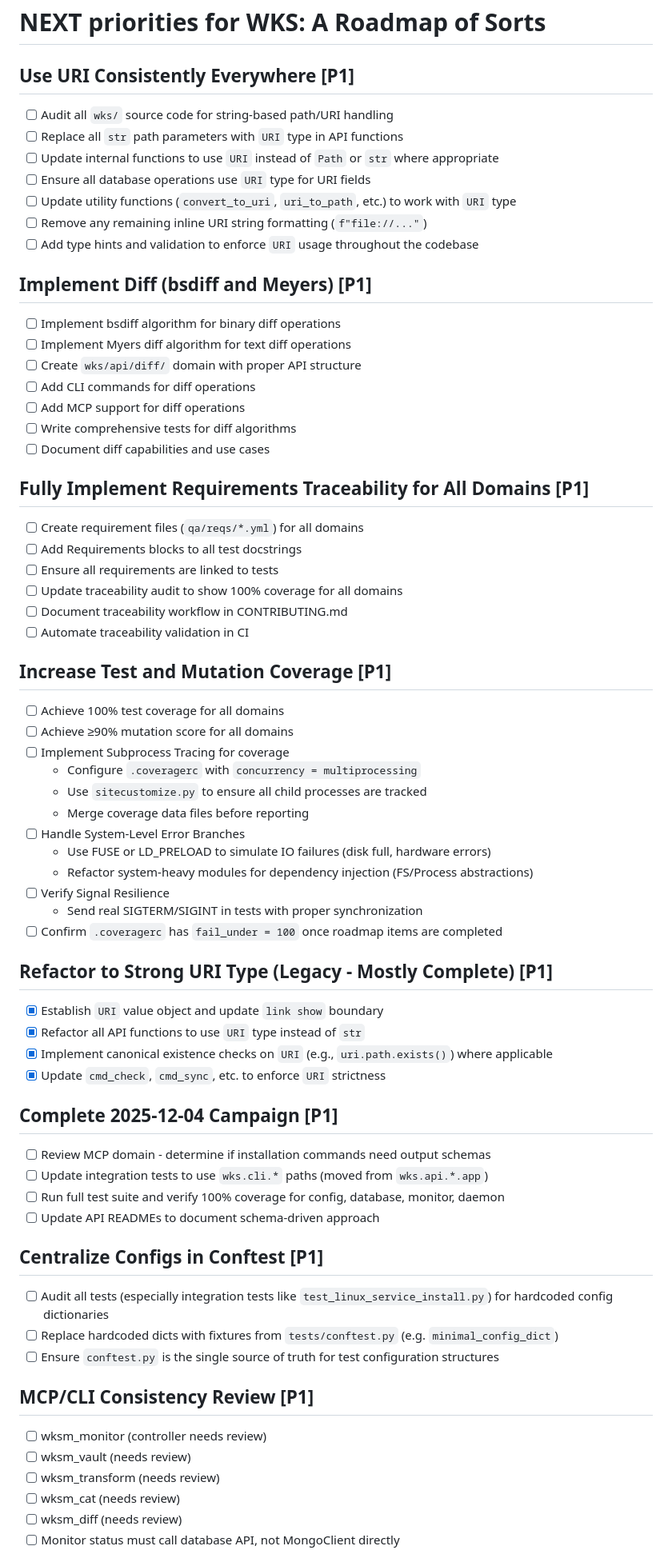
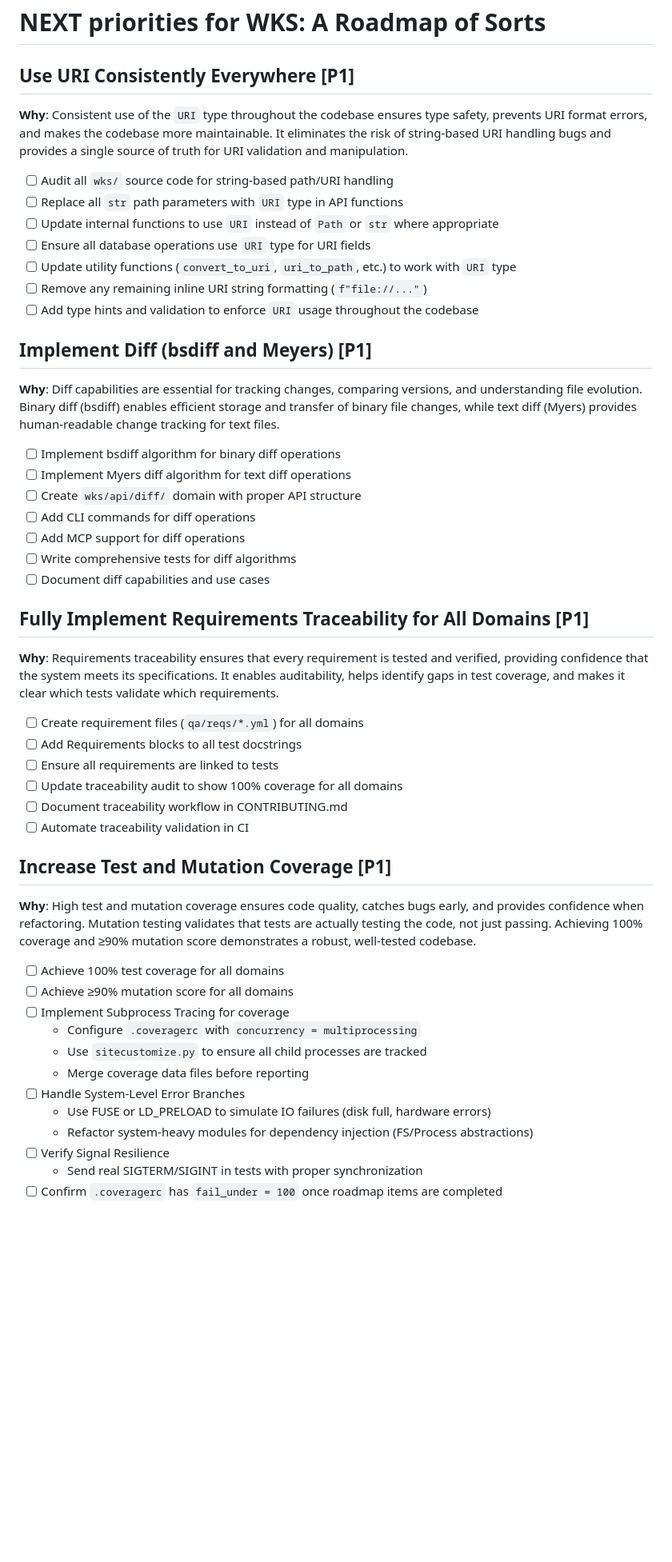
Before and after one commit to wawiesel/wks, a Markdown page: NEXT.md, the part around one of its changes. Shown at 80% size. Rendered like a GitHub page; blank space fills up the shorter version.

Commit message:
docs: add 'why' blurbs to NEXT.md sections and polish remaining items

```diff
--- a/NEXT.md
+++ b/NEXT.md
@@ -1,6 +1,8 @@
 # NEXT priorities for WKS: A Roadmap of Sorts
 
 ## Use URI Consistently Everywhere [P1]
+
+**Why**: Consistent use of the `URI` type throughout the codebase ensures type safety, prevents URI format errors, and makes the codebase more maintainable. It eliminates the risk of string-based URI handling bugs and provides a single source of truth for URI validation and manipulation.
 
 - [ ] Audit all `wks/` source code for string-based path/URI handling
 - [ ] Replace all `str` path parameters with `URI` type in API functions
@@ -12,6 +14,8 @@
 
 ## Implement Diff (bsdiff and Meyers) [P1]
 
+**Why**: Diff capabilities are essential for tracking changes, comparing versions, and understanding file evolution. Binary diff (bsdiff) enables efficient storage and transfer of binary file changes, while text diff (Myers) provides human-readable change tracking for text files.
+
 - [ ] Implement bsdiff algorithm for binary diff operations
 - [ ] Implement Myers diff algorithm for text diff operations
 - [ ] Create `wks/api/diff/` domain with proper API structure
@@ -22,6 +26,8 @@
 
 ## Fully Implement Requirements Traceability for All Domains [P1]
 
+**Why**: Requirements traceability ensures that every requirement is tested and verified, providing confidence that the system meets its specifications. It enables auditability, helps identify gaps in test coverage, and makes it clear which tests validate which requirements.
+
 - [ ] Create requirement files (`qa/reqs/*.yml`) for all domains
 - [ ] Add Requirements blocks to all test docstrings
 - [ ] Ensure all requirements are linked to tests
@@ -30,6 +36,8 @@
 - [ ] Automate traceability validation in CI
 
 ## Increase Test and Mutation Coverage [P1]
+
+**Why**: High test and mutation coverage ensures code quality, catches bugs early, and provides confidence when refactoring. Mutation testing validates that tests are actually testing the code, not just passing. Achieving 100% coverage and ≥90% mutation score demonstrates a robust, well-tested codebase.
 
 - [ ] Achieve 100% test coverage for all domains
 - [ ] Achieve ≥90% mutation score for all domains
@@ -44,32 +52,3 @@
     - Send real SIGTERM/SIGINT in tests with proper synchronization
 - [ ] Confirm `.coveragerc` has `fail_under = 100` once roadmap items are completed
 
-## Refactor to Strong URI Type (Legacy - Mostly Complete) [P1]
-
-- [x] Establish `URI` value object and update `link show` boundary
-- [x] Refactor all API functions to use `URI` type instead of `str`
-- [x] Implement canonical existence checks on `URI` (e.g., `uri.path.exists()`) where applicable
-- [x] Update `cmd_check`, `cmd_sync`, etc. to enforce `URI` strictness
-
-## Complete 2025-12-04 Campaign [P1]
-
-- [ ] Review MCP domain - determine if installation commands need output schemas
-- [ ] Update integration tests to use `wks.cli.*` paths (moved from `wks.api.*.app`)
-- [ ] Run full test suite and verify 100% coverage for config, database, monitor, daemon
-- [ ] Update API READMEs to document schema-driven approach
-
-## Centralize Configs in Conftest [P1]
-
-- [ ] Audit all tests (especially integration tests like `test_linux_service_install.py`) for hardcoded config dictionaries
-- [ ] Replace hardcoded dicts with fixtures from `tests/conftest.py` (e.g. `minimal_config_dict`)
-- [ ] Ensure `conftest.py` is the single source of truth for test configuration structures
-
-## MCP/CLI Consistency Review [P1]
-
-- [ ] wksm_monitor (controller needs review)
-- [ ] wksm_vault (needs review)
-- [ ] wksm_transform (needs review)
-- [ ] wksm_cat (needs review)
-- [ ] wksm_diff (needs review)
-- [ ] Monitor status must call database API, not MongoClient directly
-
```
Also changed, not shown: other parts of NEXT.md (+3 -32 lines).
